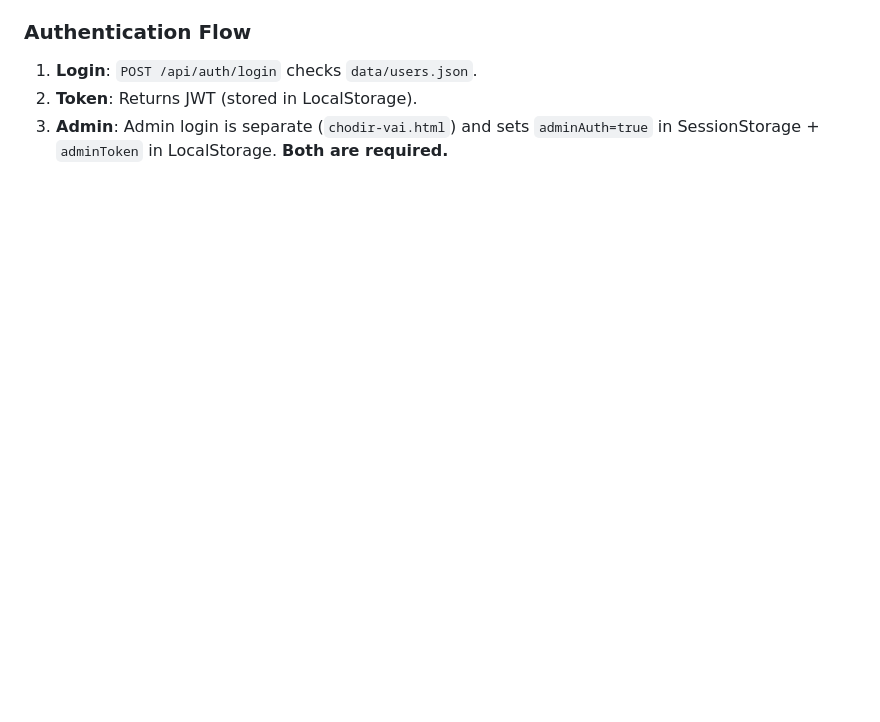
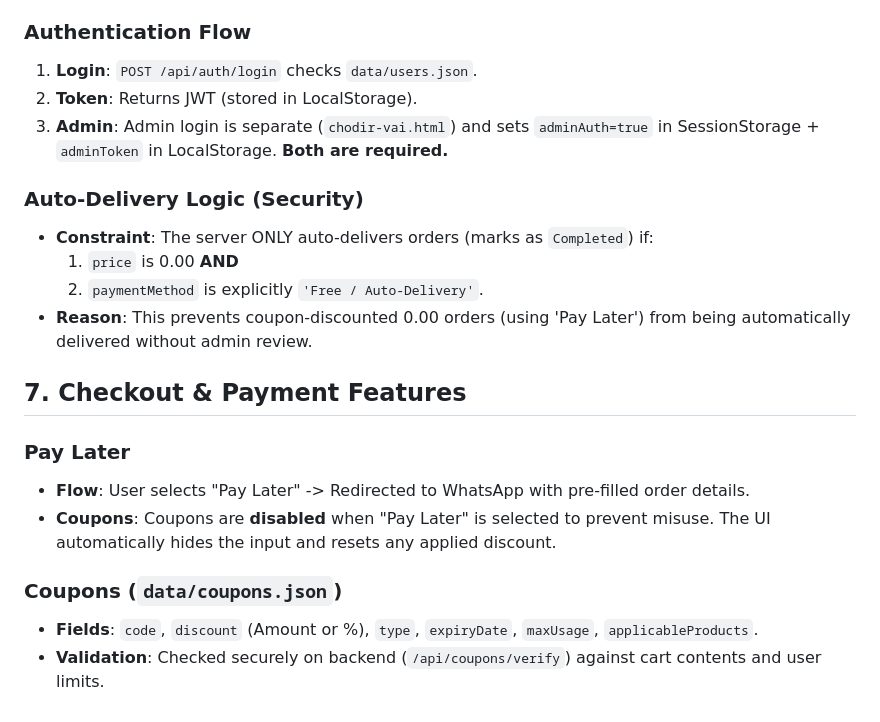
Before and after one commit to syspop/Tentionfree, a Markdown page: README.md, the part around the change. GitHub-like rendering; blank space fills up the shorter version.

Commit message:
Docs: Update README with Pay Later and Auto-Delivery logic

```diff
--- a/README.md
+++ b/README.md
@@ -134,3 +134,18 @@ The application uses a flat-file JSON database system.
 1.  **Login**: `POST /api/auth/login` checks `data/users.json`.
 2.  **Token**: Returns JWT (stored in LocalStorage).
 3.  **Admin**: Admin login is separate (`chodir-vai.html`) and sets `adminAuth=true` in SessionStorage + `adminToken` in LocalStorage. **Both are required.**
+
+### Auto-Delivery Logic (Security)
+- **Constraint**: The server ONLY auto-delivers orders (marks as `Completed`) if:
+  1. `price` is 0.00 **AND**
+  2. `paymentMethod` is explicitly `'Free / Auto-Delivery'`.
+- **Reason**: This prevents coupon-discounted 0.00 orders (using 'Pay Later') from being automatically delivered without admin review.
+
+## 7. Checkout & Payment Features
+### Pay Later
+- **Flow**: User selects "Pay Later" -> Redirected to WhatsApp with pre-filled order details.
+- **Coupons**: Coupons are **disabled** when "Pay Later" is selected to prevent misuse. The UI automatically hides the input and resets any applied discount.
+
+### Coupons (`data/coupons.json`)
+- **Fields**: `code`, `discount` (Amount or %), `type`, `expiryDate`, `maxUsage`, `applicableProducts`.
+- **Validation**: Checked securely on backend (`/api/coupons/verify`) against cart contents and user limits.
```
